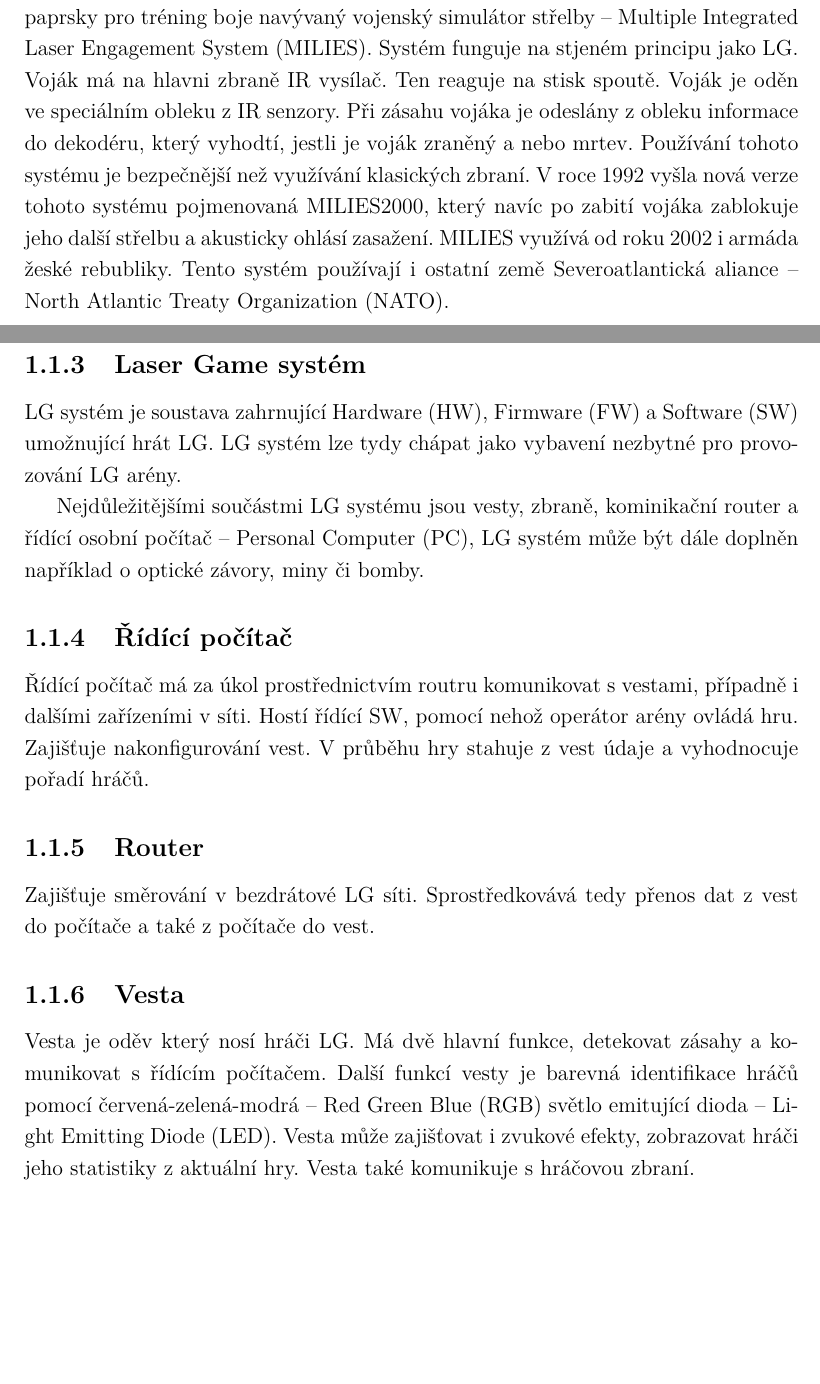
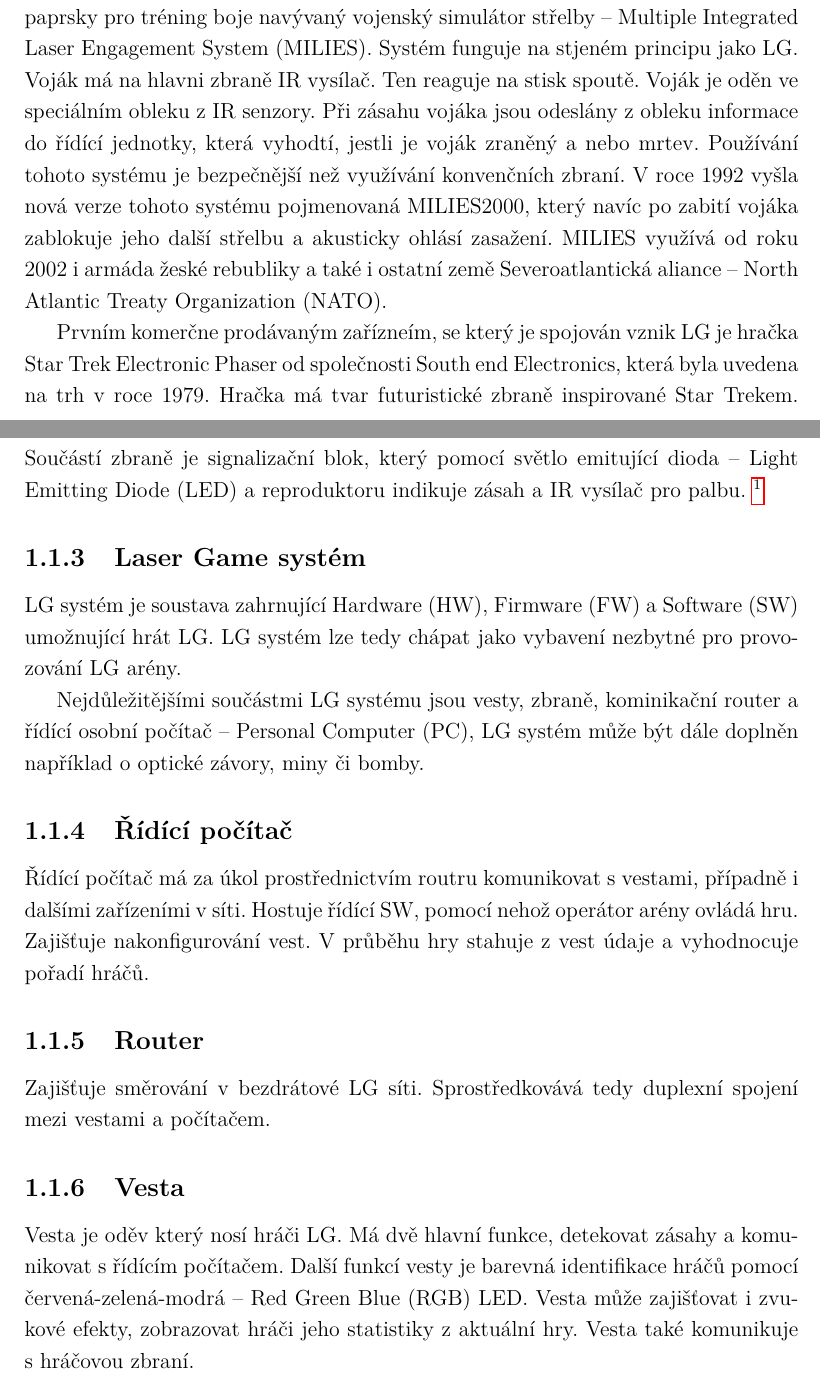
Before and after one commit to wykys/vut-bachelor-thesis, a LaTeX thesis (book.tex, which reads book/text/solution/LG_system.tex): two parts of pages 12 and 13 of 21, joined at a grey line, cut so that both start at the same text, the shorter picture padded with empty space. Compiled offline with pdfLaTeX.

Commit message:
dokončení historie laser game

```diff
--- a/book/text/solution/LG_system.tex
+++ b/book/text/solution/LG_system.tex
@@ -10,20 +10,21 @@ Pro zpestření hry mohou být arény vybaveny i další elektornikou, napříkl
 
 
 \subsection{Historie Laser Game}
-%\footnote{https://en.wikipedia.org/wiki/Laser_tag  21.11.2017}
-Koncem sedmdesátých a na začátku osmdesátách let vyvýjela firma Lockheed Martin Information Systems pro armádu spojených států amerických systém, využívající \zkratka{IR} paprsky pro tréning boje navývaný \zkratka{MILIES}. Systém funguje na stjeném principu jako \zkratka{LG}. Voják má na hlavni zbraně \zkratka{IR} vysílač. Ten reaguje na stisk spoutě. Voják je oděn ve speciálním obleku z \zkratka{IR} senzory. Při zásahu vojáka je odeslány z obleku informace do dekodéru, který vyhodtí, jestli je voják zraněný a nebo mrtev. Používání tohoto systému je bezpečnější než využívání klasických zbraní. V roce 1992 vyšla nová verze tohoto systému pojmenovaná MILIES2000, který navíc po zabití vojáka zablokuje jeho další střelbu a akusticky ohlásí zasažení. \zkratka{MILIES} využívá od roku 2002 i armáda žeské rebubliky. Tento systém používají i ostatní země \zkratka{NATO}.
+Koncem sedmdesátých a na začátku osmdesátách let vyvýjela firma Lockheed Martin Information Systems pro armádu spojených států amerických systém, využívající \zkratka{IR} paprsky pro tréning boje navývaný \zkratka{MILIES}. Systém funguje na stjeném principu jako \zkratka{LG}. Voják má na hlavni zbraně \zkratka{IR} vysílač. Ten reaguje na stisk spoutě. Voják je oděn ve speciálním obleku z \zkratka{IR} senzory. Při zásahu vojáka jsou odeslány z obleku informace do řídící jednotky, která vyhodtí, jestli je voják zraněný a nebo mrtev. Používání tohoto systému je bezpečnější než využívání konvenčních zbraní. V roce 1992 vyšla nová verze tohoto systému pojmenovaná MILIES2000, který navíc po zabití vojáka zablokuje jeho další střelbu a akusticky ohlásí zasažení. \zkratka{MILIES} využívá od roku 2002 i armáda žeské rebubliky a  také i ostatní země \zkratka{NATO}.
 
+Prvním komerčne prodávaným zařízneím, se který je spojován vznik \zkratka{LG} je hračka Star Trek Electronic Phaser od společnosti South end Electronics, která byla uvedena na trh v roce 1979. Hračka má tvar futuristické zbraně inspirované Star Trekem. Součástí zbraně je signalizační blok, který pomocí \zkratka{LED} a reproduktoru indikuje zásah a \zkratka{IR} vysílač pro palbu.
+\footnote{\url{https://en.wikipedia.org/wiki/Laser_tag} [cit. 21.11.2017]}
 
 \subsection{Laser Game systém}
-\zkratka{LG} systém je soustava zahrnující \zkratka{HW}, \zkratka{FW} a \zkratka{SW} umožnující hrát \zkratka{LG}. \zkratka{LG} systém lze tydy chápat jako vybavení nezbytné pro provozování \zkratka{LG} arény.
+\zkratka{LG} systém je soustava zahrnující \zkratka{HW}, \zkratka{FW} a \zkratka{SW} umožnující hrát \zkratka{LG}. \zkratka{LG} systém lze tedy chápat jako vybavení nezbytné pro provozování \zkratka{LG} arény.
 
 Nejdůležitějšími součástmi \zkratka{LG} systému jsou vesty, zbraně, kominikační router a řídící \zkratka{PC}, \zkratka{LG} systém může být dále doplněn například o optické závory, miny či bomby.
 
 \subsection{Řídící počítač}
-Řídící počítač má za úkol prostřednictvím routru komunikovat s vestami, případně i dalšími zařízeními v síti. Hostí řídící \zkratka{SW}, pomocí nehož operátor arény ovládá hru. Zajišťuje nakonfigurování vest. V průběhu hry stahuje z vest údaje a vyhodnocuje pořadí hráčů.
+Řídící počítač má za úkol prostřednictvím routru komunikovat s vestami, případně i dalšími zařízeními v síti. Hostuje řídící \zkratka{SW}, pomocí nehož operátor arény ovládá hru. Zajišťuje nakonfigurování vest. V průběhu hry stahuje z vest údaje a vyhodnocuje pořadí hráčů.
 
 \subsection{Router}
-Zajišťuje směrování v bezdrátové \zkratka{LG} síti. Sprostředkovává tedy přenos dat z vest do počítače a také z počítače do vest.
+Zajišťuje směrování v bezdrátové \zkratka{LG} síti. Sprostředkovává tedy duplexní spojení mezi vestami a počítačem.
 
 \subsection{Vesta}
 Vesta je oděv který nosí hráči \zkratka{LG}. Má dvě hlavní funkce, detekovat zásahy a komunikovat s řídícím počítačem. Další funkcí vesty je barevná identifikace hráčů pomocí \zkratka{RGB} \zkratka{LED}. Vesta může zajišťovat i zvukové efekty, zobrazovat hráči jeho statistiky z aktuální hry. Vesta také komunikuje s hráčovou zbraní.
```
